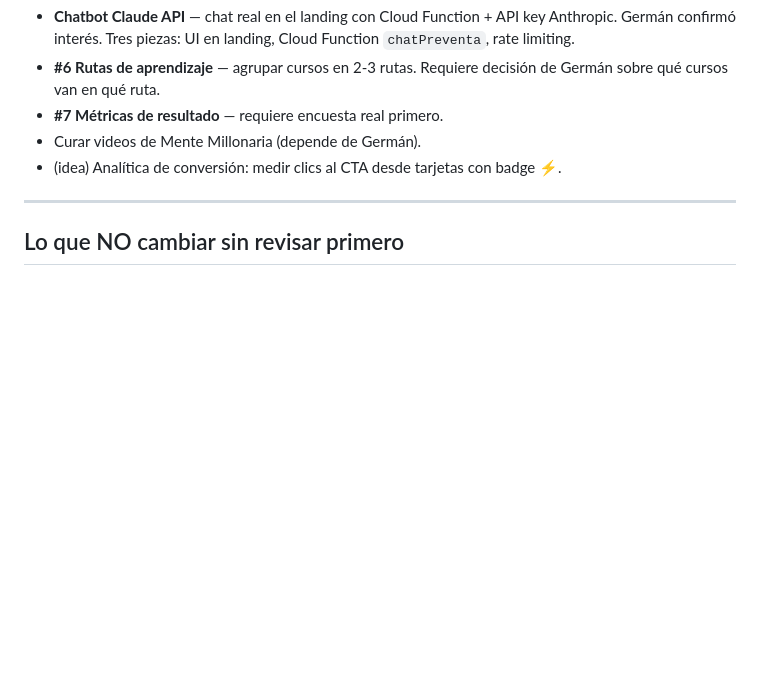
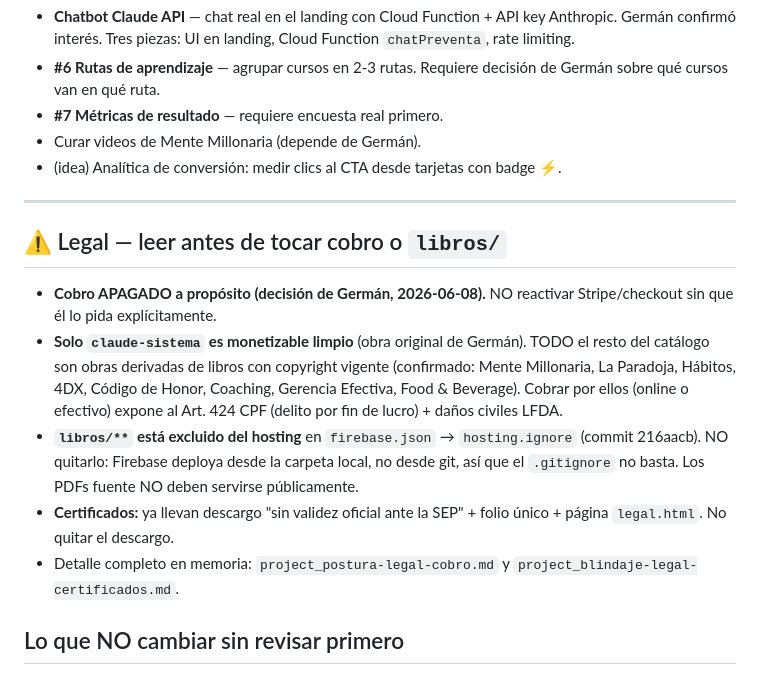
Before and after one commit to cpgermansolis-maker/curso-4dx, a Markdown page: CLAUDE.md, the part around the change. GitHub-like rendering; blank space fills up the shorter version.

Commit message:
docs: postura legal de cobro y copyright en CLAUDE.md (cobro apagado, solo CLAUDE SISTEMA monetizable, libros/ fuera del hosting)

```diff
--- a/CLAUDE.md
+++ b/CLAUDE.md
@@ -162,6 +162,14 @@ npx firebase-tools deploy --only hosting
 
 ---
 
+## ⚠️ Legal — leer antes de tocar cobro o `libros/`
+
+- **Cobro APAGADO a propósito (decisión de Germán, 2026-06-08).** NO reactivar Stripe/checkout sin que él lo pida explícitamente.
+- **Solo `claude-sistema` es monetizable limpio** (obra original de Germán). TODO el resto del catálogo son obras derivadas de libros con copyright vigente (confirmado: Mente Millonaria, La Paradoja, Hábitos, 4DX, Código de Honor, Coaching, Gerencia Efectiva, Food & Beverage). Cobrar por ellos (online o efectivo) expone al Art. 424 CPF (delito por fin de lucro) + daños civiles LFDA.
+- **`libros/**` está excluido del hosting** en `firebase.json` → `hosting.ignore` (commit 216aacb). NO quitarlo: Firebase deploya desde la carpeta local, no desde git, así que el `.gitignore` no basta. Los PDFs fuente NO deben servirse públicamente.
+- **Certificados:** ya llevan descargo "sin validez oficial ante la SEP" + folio único + página `legal.html`. No quitar el descargo.
+- Detalle completo en memoria: `project_postura-legal-cobro.md` y `project_blindaje-legal-certificados.md`.
+
 ## Lo que NO cambiar sin revisar primero
 
 - `getCatalog()` en `admin.html` — lista hardcoded separada del `CATALOG` de `index.html`. Si se agrega un curso nuevo, agregar en ambos lados.
```
